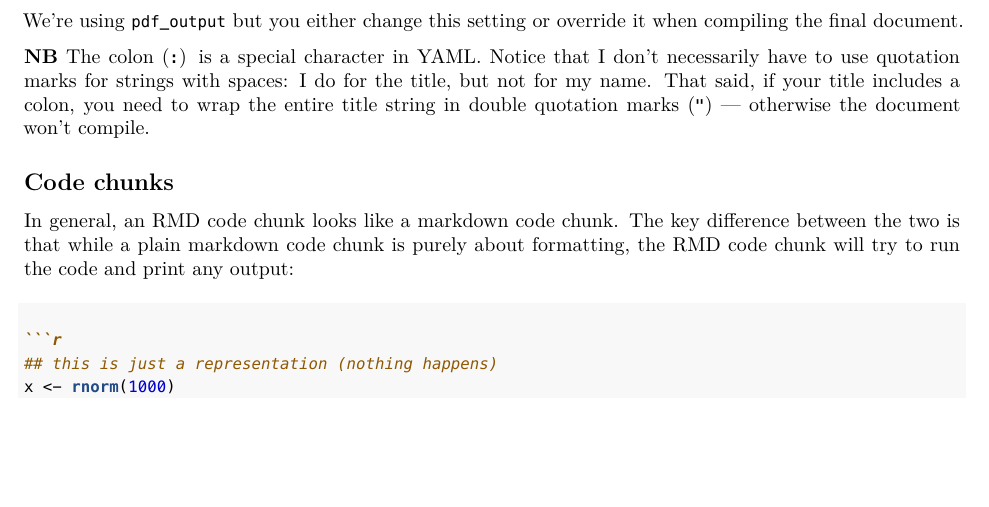
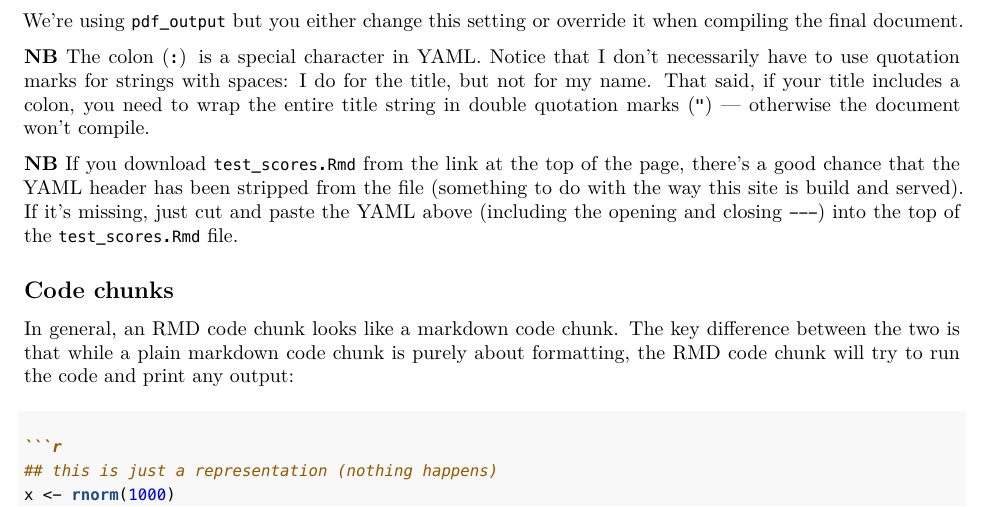
Before and after one commit to edquant/edh7916, an R Markdown document (_lessons/reproducible_doc.Rmd): part of page 3 of 8, cut so that both start at the same text, the shorter picture padded with empty space. The pictures show the output file assets/pdf/reproducible_doc.pdf that the author committed with the source.

Commit message:
release v1.11.2: bug fixes

```diff
--- a/_lessons/reproducible_doc.Rmd
+++ b/_lessons/reproducible_doc.Rmd
@@ -7,7 +7,7 @@ order: 10
 category: lesson
 links:
   pdf: reproducible_doc.pdf
-  data: hsls_small.dta
+  data: sch_test.zip
   script: test_scores.Rmd
 output:
   md_document:
@@ -179,6 +179,13 @@ don't necessarily have to use quotation marks for strings with spaces:
 I do for the title, but not for my name. That said, if your title
 includes a colon, you need to wrap the entire title string in double
 quotation marks (`"`) --- otherwise the document won't compile.
+
+**NB** If you download `test_scores.Rmd` from the link at the top of
+the page, there's a good chance that the YAML header has been stripped
+from the file (something to do with the way this site is build and
+served). If it's missing, just cut and paste the YAML above (including
+the opening and closing `---`) into the top of the `test_scores.Rmd`
+file.
 
 ## Code chunks
 
```
Also changed, not shown: _lessons/reproducible_doc.md, assets/pdf/reproducible_doc.pdf, lessons/reproducible_doc.pdf.
